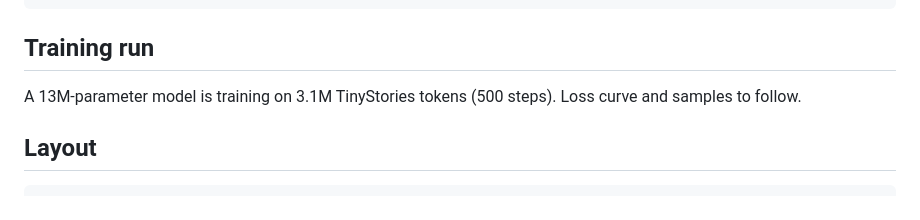
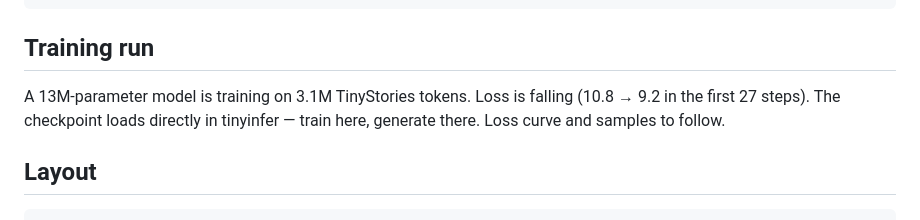
Before and after one commit to seampm/tinytrain, a Markdown page: README.md, the part around the change. GitHub-like rendering.

Commit message:
Update training run status: loss 10.8 to 9.2 in 27 steps

```diff
--- a/README.md
+++ b/README.md
@@ -71,8 +71,9 @@ cmake -B build -DCMAKE_BUILD_TYPE=Release && cmake --build build -j
 
 ## Training run
 
-A 13M-parameter model is training on 3.1M TinyStories tokens (500 steps).
-Loss curve and samples to follow.
+A 13M-parameter model is training on 3.1M TinyStories tokens. Loss is falling
+(10.8 → 9.2 in the first 27 steps). The checkpoint loads directly in tinyinfer
+— train here, generate there. Loss curve and samples to follow.
 
 ## Layout
 
```
